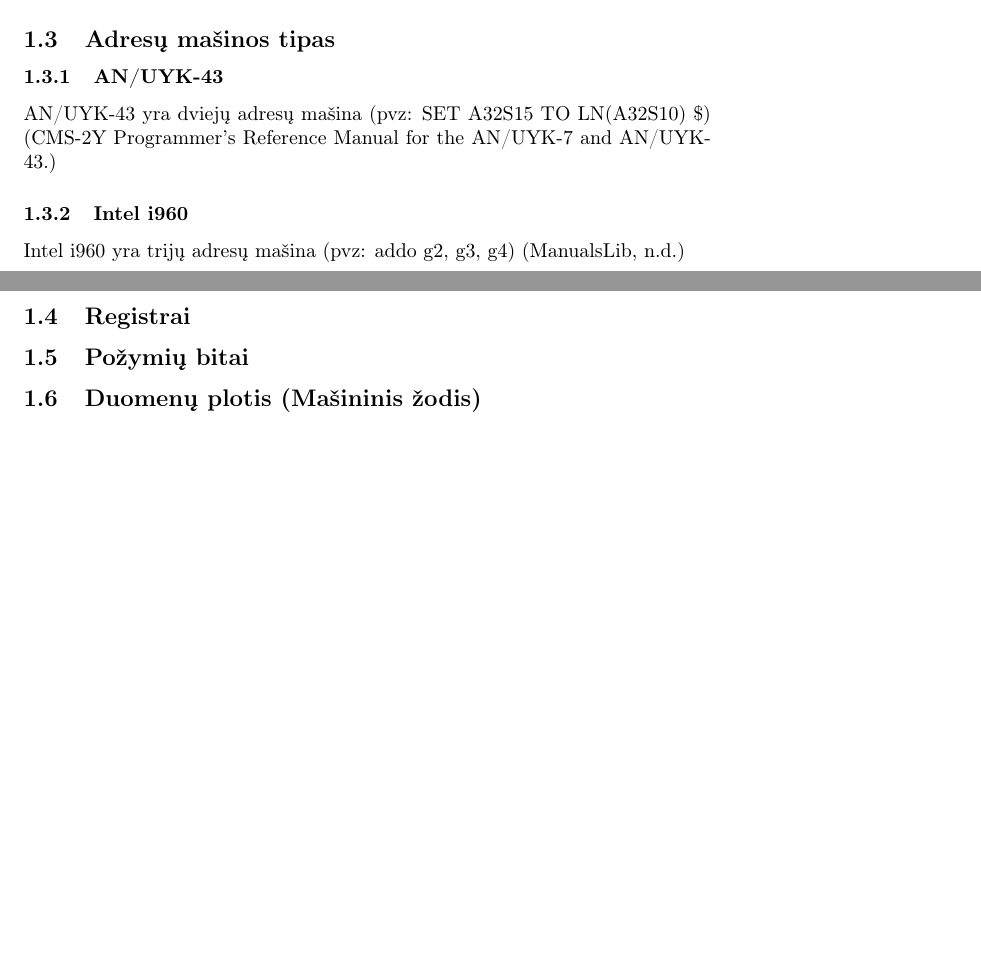
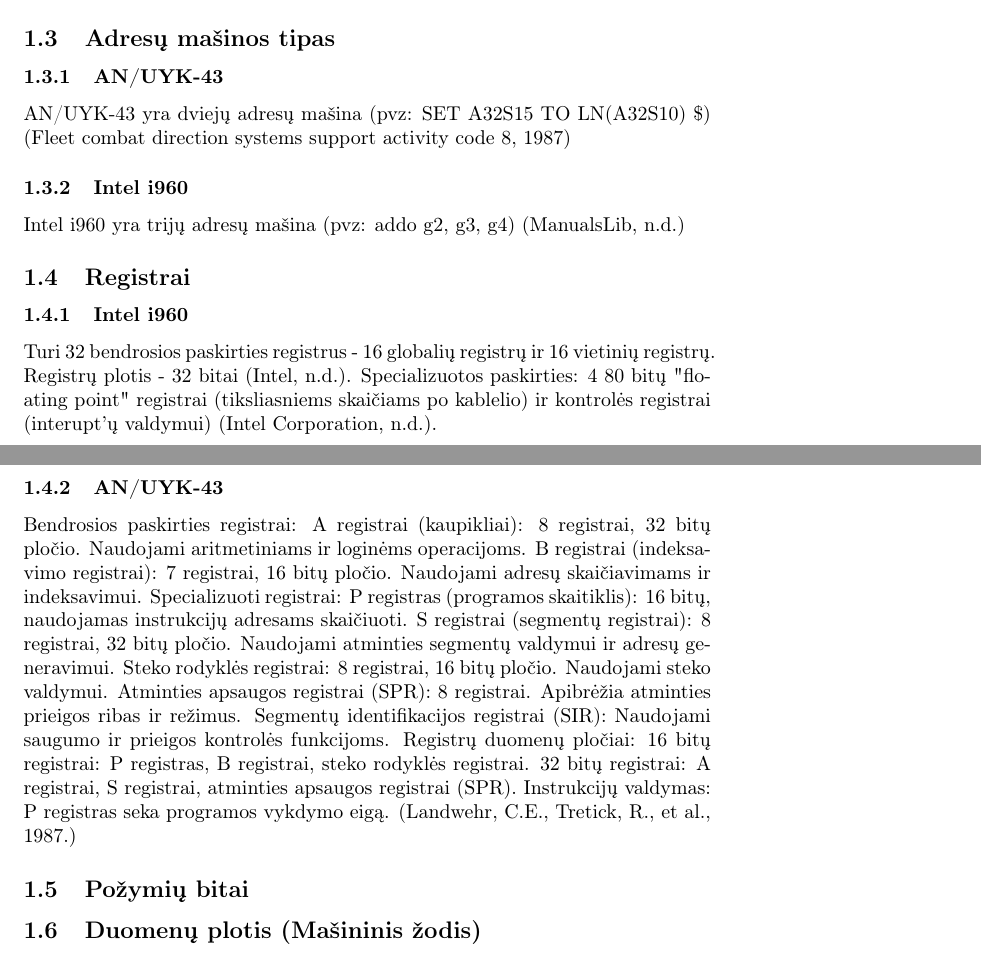
Before and after one commit to Dodanija/Architecture, a LaTeX document (main.tex): two parts of pages 2 and 3 of 4, joined at a grey line, cut so that both start at the same text, the shorter picture padded with empty space. Compiled offline with pdfLaTeX.

Commit message:
Išanalizuoti architektūrų registrai. Nustatyta, kad AN/UYK-43 turi daugiau specialių registrų, kurie skirti sistemos saugumui užtikrinti ir atlikti specializuotas užduotis

```diff
--- a/main.tex
+++ b/main.tex
@@ -26,10 +26,16 @@ Kompiuterio CPU yra bendros paskirties mikroprogramuojamas valdiklis (MPC), kuri
 Architektūra yra registrinio pagrindo RISC (Wikipedia, 2024)
 \subsection{Adresų mašinos tipas}
 \subsubsection{AN/UYK-43}
-AN/UYK-43 yra dviejų adresų mašina (pvz: SET A32S15 TO LN(A32S10) \$) (CMS-2Y Programmer's Reference Manual for the AN/UYK-7 and AN/UYK-43.)
+AN/UYK-43 yra dviejų adresų mašina (pvz: SET A32S15 TO LN(A32S10) \$) (Fleet combat direction systems support activity code 8, 1987)
 \subsubsection{Intel i960}
 Intel i960 yra trijų adresų mašina (pvz: addo g2, g3, g4) (ManualsLib, n.d.)
 \subsection{Registrai}
+\subsubsection{Intel i960}
+Turi 32 bendrosios paskirties registrus - 16 globalių registrų ir 16 vietinių registrų. Registrų plotis - 32 bitai (Intel, n.d.). Specializuotos paskirties: 4 80 bitų "floating point" registrai (tiksliasniems skaičiams po kablelio) ir kontrolės registrai (interupt'ų valdymui) (Intel Corporation, n.d.).
+\subsubsection{AN/UYK-43}
+Bendrosios paskirties registrai: A registrai (kaupikliai): 8 registrai, 32 bitų pločio. Naudojami aritmetiniams ir loginėms operacijoms.
+B registrai (indeksavimo registrai): 7 registrai, 16 bitų pločio. Naudojami adresų skaičiavimams ir indeksavimui. Specializuoti registrai: P registras (programos skaitiklis): 16 bitų, naudojamas instrukcijų adresams skaičiuoti. S registrai (segmentų registrai): 8 registrai, 32 bitų pločio. Naudojami atminties segmentų valdymui ir adresų generavimui.
+Steko rodyklės registrai: 8 registrai, 16 bitų pločio. Naudojami steko valdymui. Atminties apsaugos registrai (SPR): 8 registrai. Apibrėžia atminties prieigos ribas ir režimus. Segmentų identifikacijos registrai (SIR): Naudojami saugumo ir prieigos kontrolės funkcijoms. Registrų duomenų pločiai: 16 bitų registrai: P registras, B registrai, steko rodyklės registrai. 32 bitų registrai: A registrai, S registrai, atminties apsaugos registrai (SPR). Instrukcijų valdymas: P registras seka programos vykdymo eigą. (Landwehr, C.E., Tretick, R., et al., 1987.)
 \subsection{Požymių bitai}
 \subsection{Duomenų plotis (Mašininis žodis)}
 \subsection{Atminties išdėstymas}
```
Also changed, not shown: main.tex (9 more changed lines).
